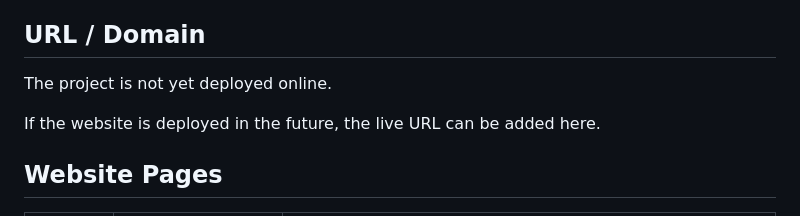
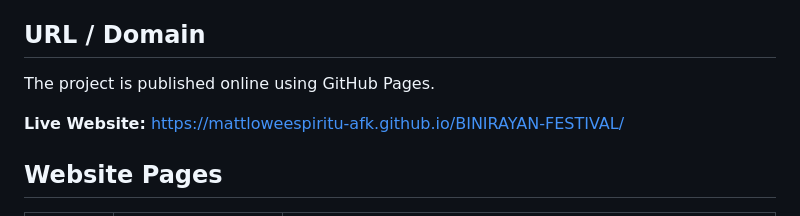
Before and after one commit to mattloweespiritu-afk/BINIRAYAN-FESTIVAL, a Markdown page: readme.md, the part around the change. GitHub-like rendering.

Commit message:
Add published website URL to README

```diff
--- a/readme.md
+++ b/readme.md
@@ -26,9 +26,9 @@ Other technologies and tools used:
 
 ## URL / Domain
 
-The project is not yet deployed online.
+The project is published online using GitHub Pages.
 
-If the website is deployed in the future, the live URL can be added here.
+**Live Website:** https://mattloweespiritu-afk.github.io/BINIRAYAN-FESTIVAL/
 
 ## Website Pages
 
```
